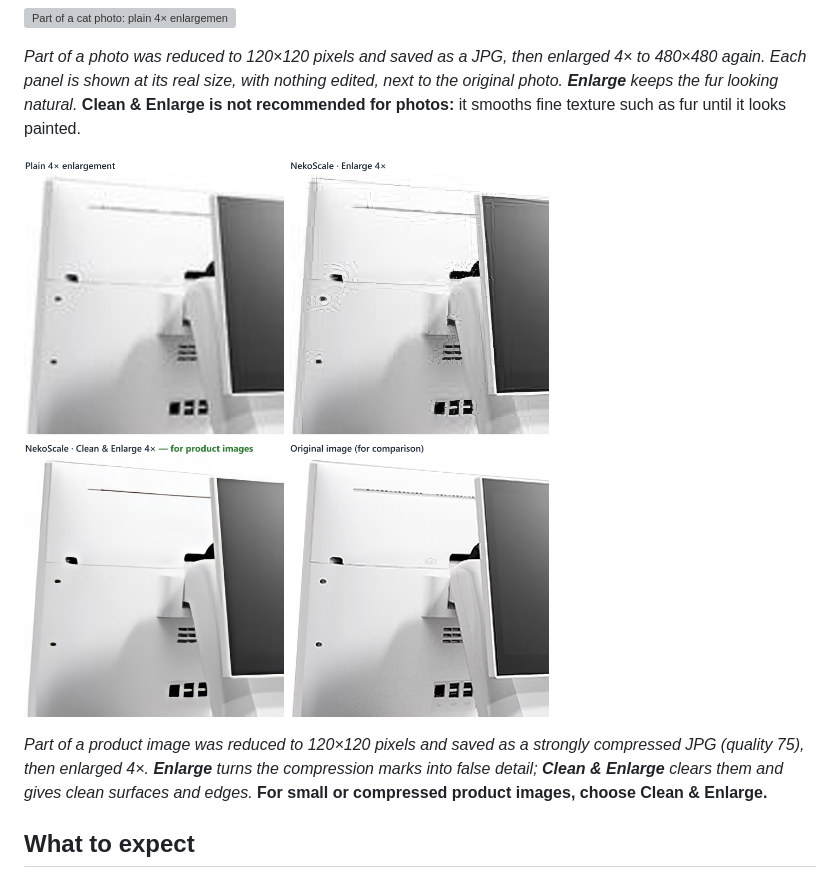
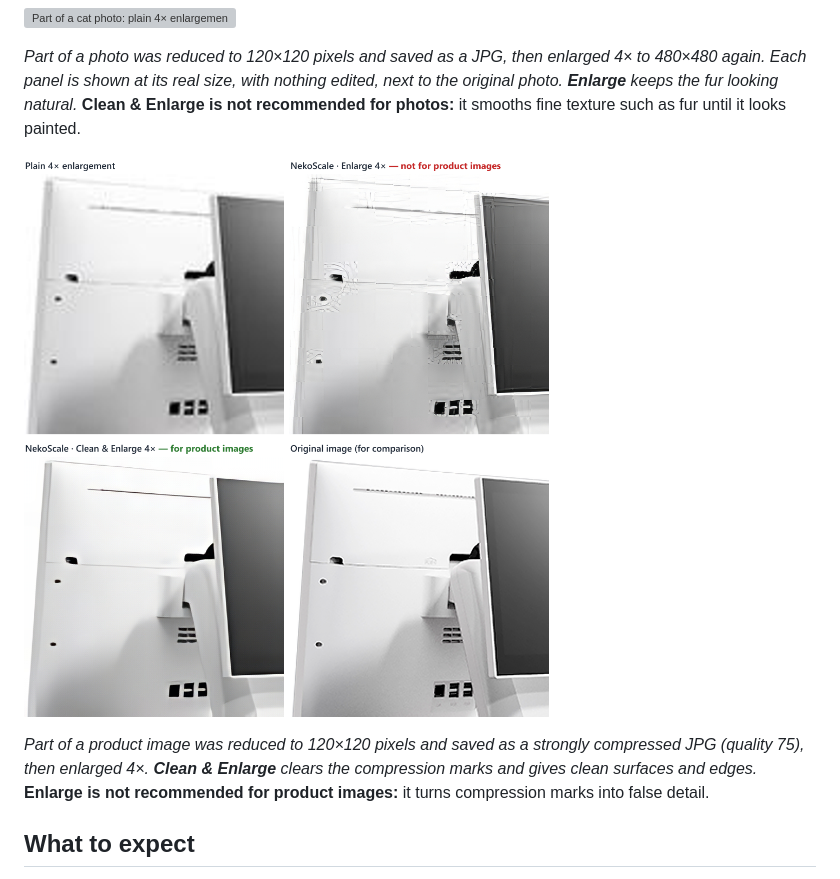
Before and after one commit to NekoNekoApps/NekoScale, a Markdown page: README.md, the part around the change. Rendered like a GitHub page; pictures changed too: images/example-product-4x.png; grey boxes are pictures that could not be loaded.

Commit message:
README: Enlarge is not for product images

```diff
--- a/README.md
+++ b/README.md
@@ -18,7 +18,7 @@
 
 ![Part of a product image: plain 4× enlargement, NekoScale Enlarge 4×, NekoScale Clean & Enlarge 4×, and the original image](images/example-product-4x.png)
 
-*Part of a product image was reduced to 120×120 pixels and saved as a strongly compressed JPG (quality 75), then enlarged 4×. **Enlarge** turns the compression marks into false detail; **Clean & Enlarge** clears them and gives clean surfaces and edges.* **For small or compressed product images, choose Clean & Enlarge.**
+*Part of a product image was reduced to 120×120 pixels and saved as a strongly compressed JPG (quality 75), then enlarged 4×. **Clean & Enlarge** clears the compression marks and gives clean surfaces and edges.* **Enlarge is not recommended for product images:** it turns compression marks into false detail.
 
 ## What to expect
 
```
Also changed, not shown: 1 other file.
